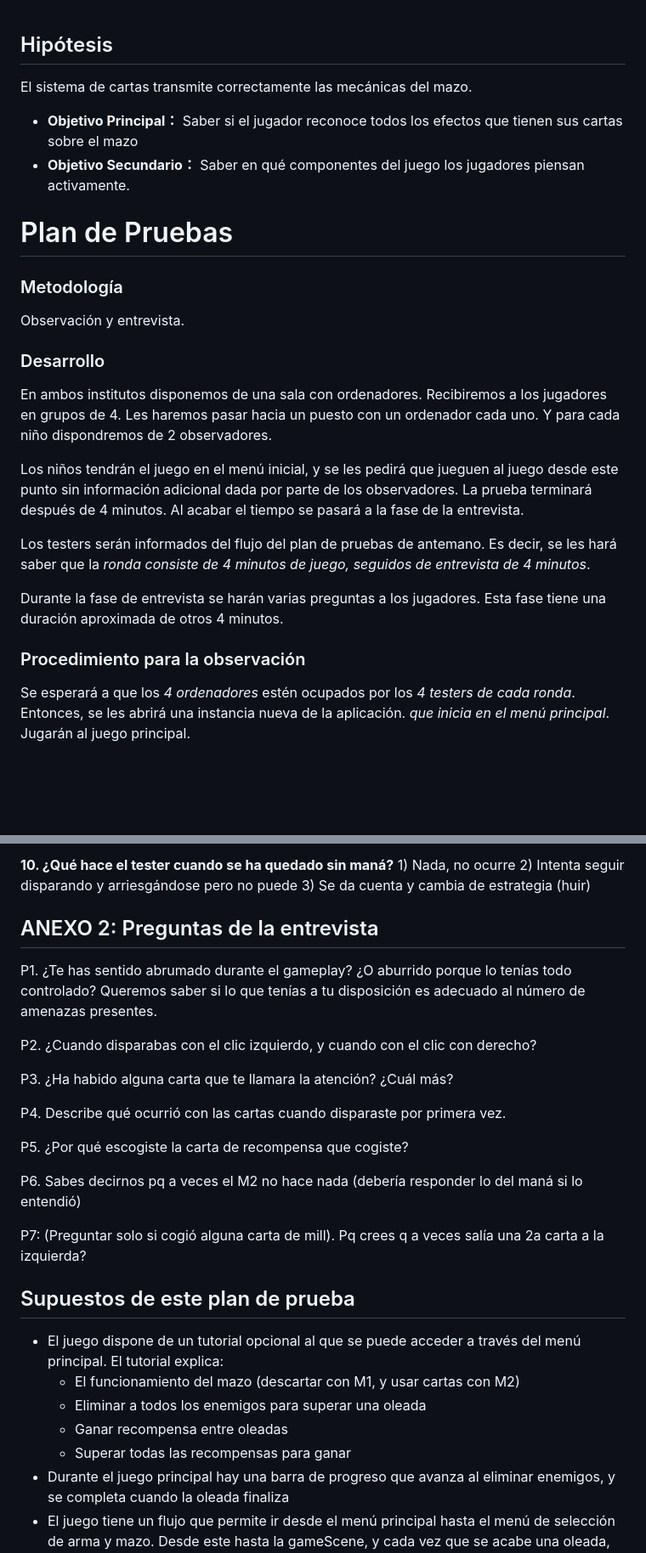
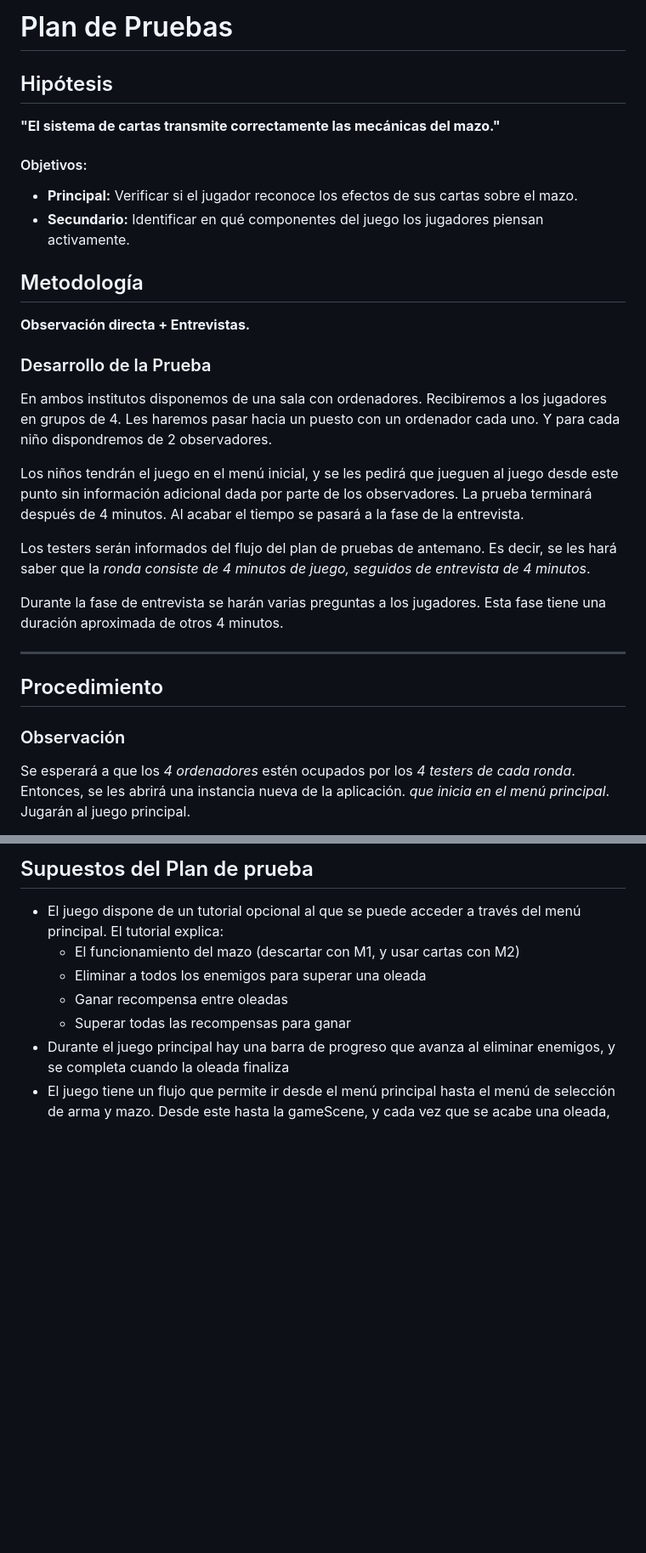
Before and after one commit to IzanDeVegaLopez/CrazyPawPals, a Markdown page: Plan Pruebas.md, 2 parts joined by grey strips. Shown at 85% size. Rendered like a GitHub page; blank space fills up the shorter version.

```diff
--- a/Plan Pruebas.md
+++ b/Plan Pruebas.md
@@ -1,15 +1,16 @@
+# Plan de Pruebas
+
 ## Hipótesis
-El sistema de cartas transmite correctamente las mecánicas del mazo.
+**"El sistema de cartas transmite correctamente las mecánicas del mazo."**
 
-- **Objetivo Principal：** Saber si el jugador reconoce todos los efectos que tienen sus cartas sobre el mazo
-- **Objetivo Secundario：** Saber en qué componentes del juego los jugadores piensan activamente.
+#### Objetivos:
+- **Principal:** Verificar si el jugador reconoce los efectos de sus cartas sobre el mazo.
+- **Secundario:** Identificar en qué componentes del juego los jugadores piensan activamente.
 
-# Plan de Pruebas
-### Metodología
-Observación y entrevista.
+## Metodología
+**Observación directa + Entrevistas.**
 
-
-### Desarrollo
+### Desarrollo de la Prueba
 En ambos institutos disponemos de una sala con ordenadores. Recibiremos a los jugadores en grupos de 4\. Les haremos pasar hacia un puesto con un ordenador cada uno. Y para cada niño dispondremos de 2 observadores.
 
 Los niños tendrán el juego en el menú inicial, y se les pedirá que jueguen al juego desde este punto sin información adicional dada por parte de los observadores. La prueba terminará después de 4 minutos. Al acabar el tiempo se pasará a la fase de la entrevista.
@@ -18,8 +19,9 @@ Los testers serán informados del flujo del plan de pruebas de antemano. Es deci
 
 Durante la fase de entrevista se harán varias preguntas a los jugadores. Esta fase tiene una duración aproximada de otros 4 minutos.
 
-
-### Procedimiento para la observación
+---
+## Procedimiento
+### Observación
 Se esperará a que los *4 ordenadores* estén ocupados por los *4 testers de cada ronda*. Entonces, se les abrirá una instancia nueva de la aplicación. *que inicia* *en el menú principal*. Jugarán al juego principal.
 
 Después de esto da comienzo la partida y la observación. Durante la observación tan solo nos dirigimos a los tester en las siguientes circunstancias y proveyendo la siguiente información:
@@ -81,24 +76,4 @@ Una vez finalizadas las preguntas y recogidas las respuestas, se les agradecerá
-**10\. ¿Qué hace el tester cuando se ha quedado sin maná?**
-	1\) Nada, no ocurre	2\) Intenta seguir disparando y arriesgándose pero no puede	3\) Se da cuenta y cambia de estrategia (huir)
-
-
-
-## ANEXO 2: Preguntas de la entrevista
-P1. ¿Te has sentido abrumado durante el gameplay? ¿O aburrido porque lo tenías todo controlado? Queremos saber si lo que tenías a tu disposición es adecuado al número de amenazas presentes.
-
-P2. ¿Cuando disparabas con el clic izquierdo, y cuando con el clic con derecho?
-
-P3. ¿Ha habido alguna carta que te llamara la atención? ¿Cuál más?
-
-P4. Describe qué ocurrió con las cartas cuando disparaste por primera vez.
-
-P5. ¿Por qué escogiste la carta de recompensa que cogiste?
-
-P6. Sabes decirnos pq a veces el M2 no hace nada (debería responder lo del maná si lo entendió)
-
-P7: (Preguntar solo si cogió alguna carta de mill). Pq crees q a veces salía una 2a carta a la izquierda?
-
-## Supuestos de este plan de prueba
+## Supuestos del Plan de prueba
 
 * El juego dispone de un tutorial opcional al que se puede acceder a través del menú principal. El tutorial explica:
   * El funcionamiento del mazo (descartar con M1, y usar cartas con M2)
```
Also changed, not shown: other parts of Plan Pruebas.md (+23 -30 lines).
